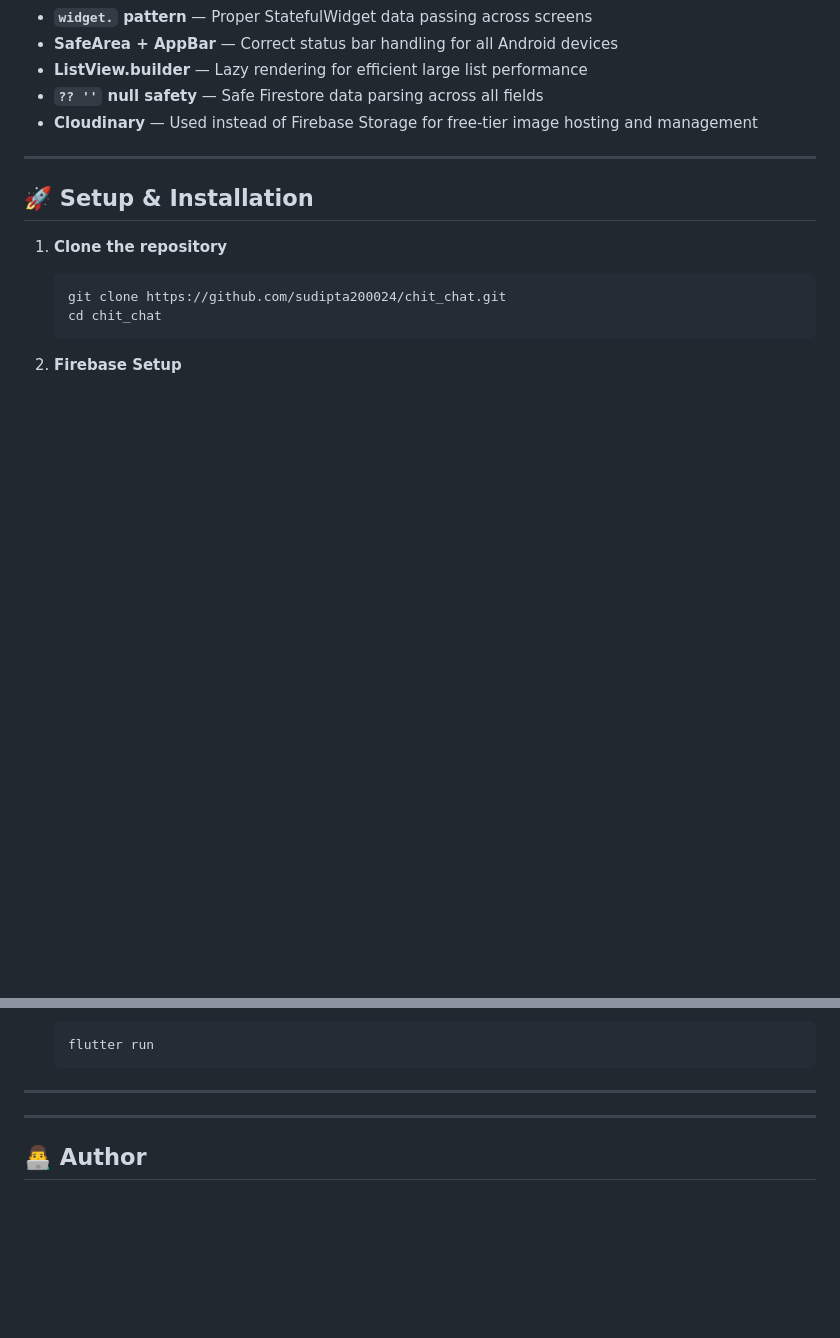
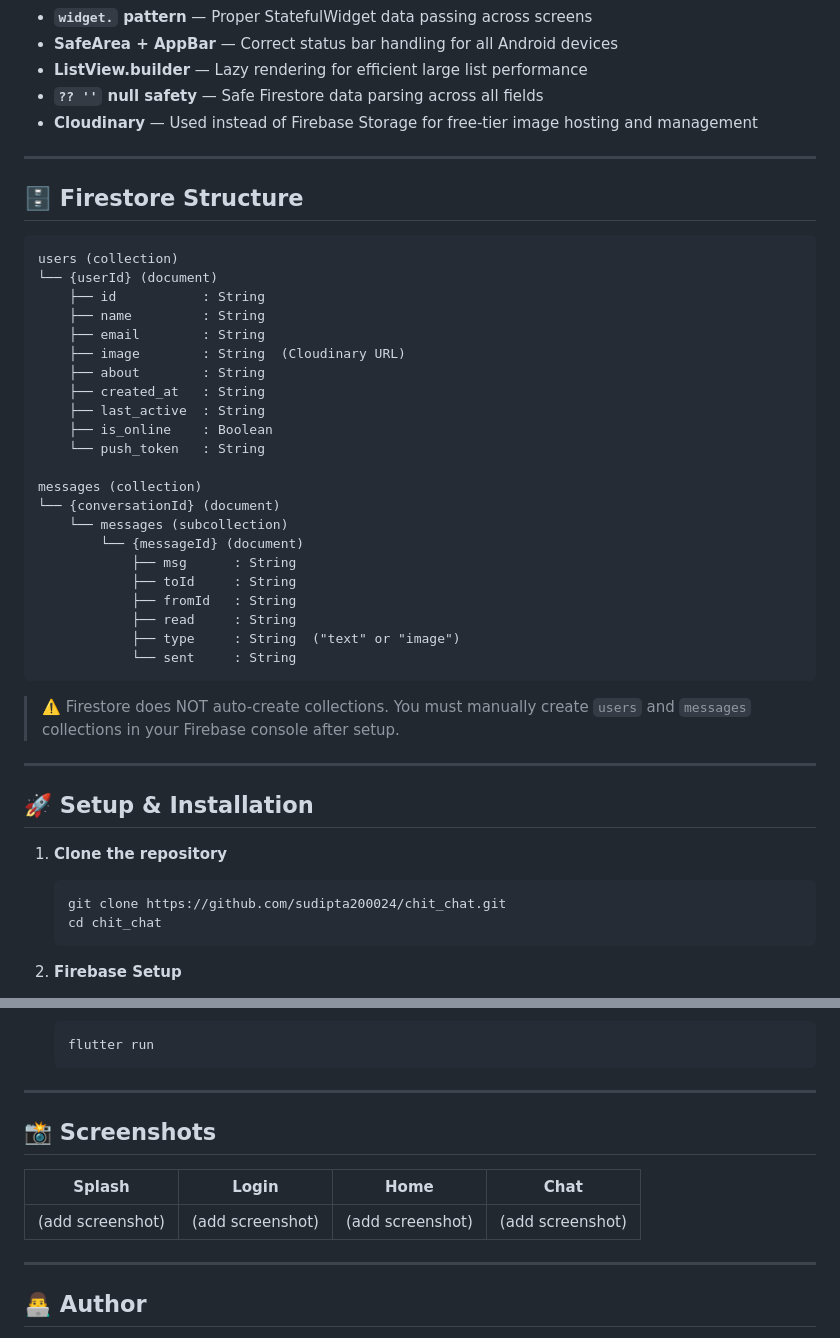
Before and after one commit to sudipta200024/chit_chat, a Markdown page: README.md, 2 parts joined by grey strips. GitHub-like rendering; blank space fills up the shorter version.

````diff
--- a/README.md
+++ b/README.md
@@ -89,6 +89,37 @@ Splash Screen
 
 ---
 
+## 🗄️ Firestore Structure
+
+```
+users (collection)
+└── {userId} (document)
+    ├── id           : String
+    ├── name         : String
+    ├── email        : String
+    ├── image        : String  (Cloudinary URL)
+    ├── about        : String
+    ├── created_at   : String
+    ├── last_active  : String
+    ├── is_online    : Boolean
+    └── push_token   : String
+
+messages (collection)
+└── {conversationId} (document)
+    └── messages (subcollection)
+        └── {messageId} (document)
+            ├── msg      : String
+            ├── toId     : String
+            ├── fromId   : String
+            ├── read     : String
+            ├── type     : String  ("text" or "image")
+            └── sent     : String
+```
+
+> ⚠️ Firestore does NOT auto-create collections. You must manually create `users` and `messages` collections in your Firebase console after setup.
+
+---
+
 ## 🚀 Setup & Installation
 
 1. **Clone the repository**
@@ -117,7 +148,11 @@ Splash Screen
 
 ---
 
+## 📸 Screenshots
 
+| Splash | Login | Home | Chat |
+|---|---|---|---|
+| (add screenshot) | (add screenshot) | (add screenshot) | (add screenshot) |
 
 ---
 
````
